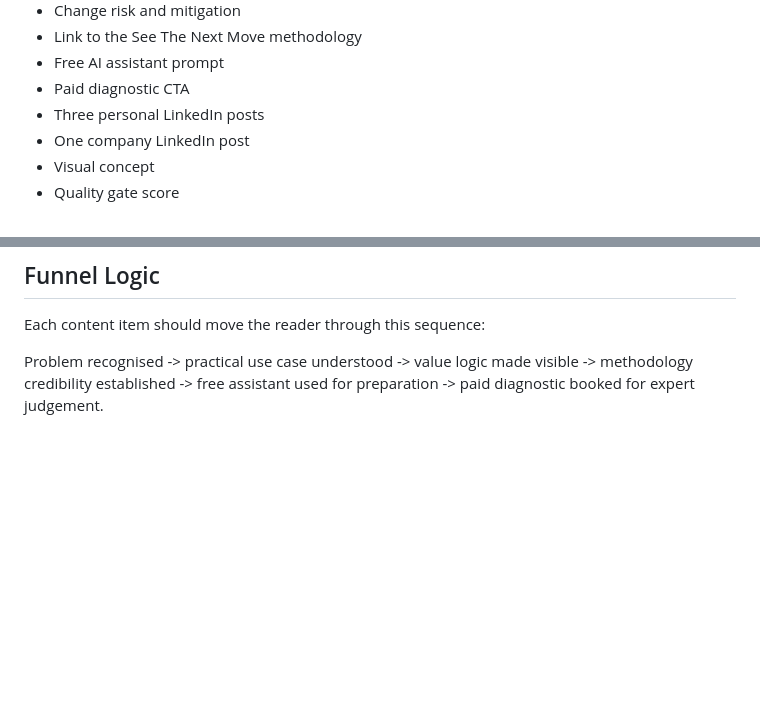
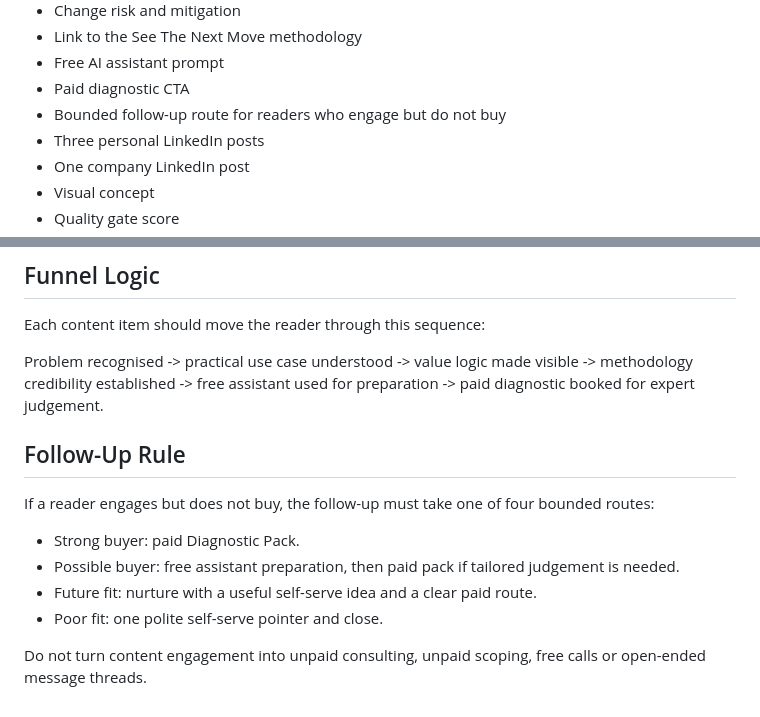
Before and after one commit to CEOFOUNDER/STNM_FT, a Markdown page: content/CONTENT_QUALITY_GATE.md, 2 parts joined by grey strips. Rendered like a GitHub page; blank space fills up the shorter version.

Commit message:
Add bounded follow-up quality gate

```diff
--- a/content/CONTENT_QUALITY_GATE.md
+++ b/content/CONTENT_QUALITY_GATE.md
@@ -66,6 +66,7 @@ Each full content pack should contain:
 - Link to the See The Next Move methodology
 - Free AI assistant prompt
 - Paid diagnostic CTA
+- Bounded follow-up route for readers who engage but do not buy
 - Three personal LinkedIn posts
 - One company LinkedIn post
 - Visual concept
@@ -92,3 +93,14 @@ Use direct, low-friction wording:
 Each content item should move the reader through this sequence:
 
 Problem recognised -> practical use case understood -> value logic made visible -> methodology credibility established -> free assistant used for preparation -> paid diagnostic booked for expert judgement.
+
+## Follow-Up Rule
+
+If a reader engages but does not buy, the follow-up must take one of four bounded routes:
+
+- Strong buyer: paid Diagnostic Pack.
+- Possible buyer: free assistant preparation, then paid pack if tailored judgement is needed.
+- Future fit: nurture with a useful self-serve idea and a clear paid route.
+- Poor fit: one polite self-serve pointer and close.
+
+Do not turn content engagement into unpaid consulting, unpaid scoping, free calls or open-ended message threads.
```
